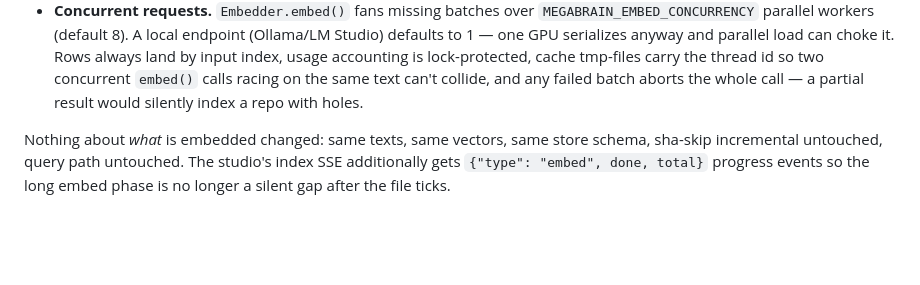
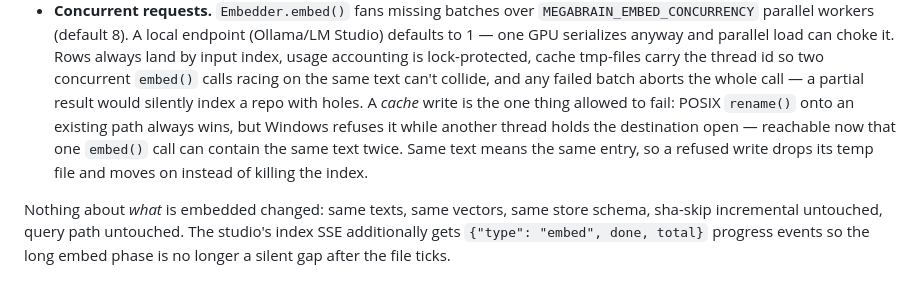
Before and after one commit to bernatch22/megabrain, a Markdown page: CHANGELOG.md, the part around the change. Rendered like a GitHub page; blank space fills up the shorter version.

Commit message:
docs(changelog): 0.18.0 records the Windows cache-write guard

```diff
--- a/CHANGELOG.md
+++ b/CHANGELOG.md
@@ -25,7 +25,11 @@ Two independent changes multiply:
   lock-protected, cache tmp-files carry the thread id so two concurrent
   `embed()` calls racing on the same text can't collide, and any failed batch
   aborts the whole call — a partial result would silently index a repo with
-  holes.
+  holes. A *cache* write is the one thing allowed to fail: POSIX `rename()`
+  onto an existing path always wins, but Windows refuses it while another
+  thread holds the destination open — reachable now that one `embed()` call
+  can contain the same text twice. Same text means the same entry, so a
+  refused write drops its temp file and moves on instead of killing the index.
 
 Nothing about *what* is embedded changed: same texts, same vectors, same
 store schema, sha-skip incremental untouched, query path untouched. The
```
